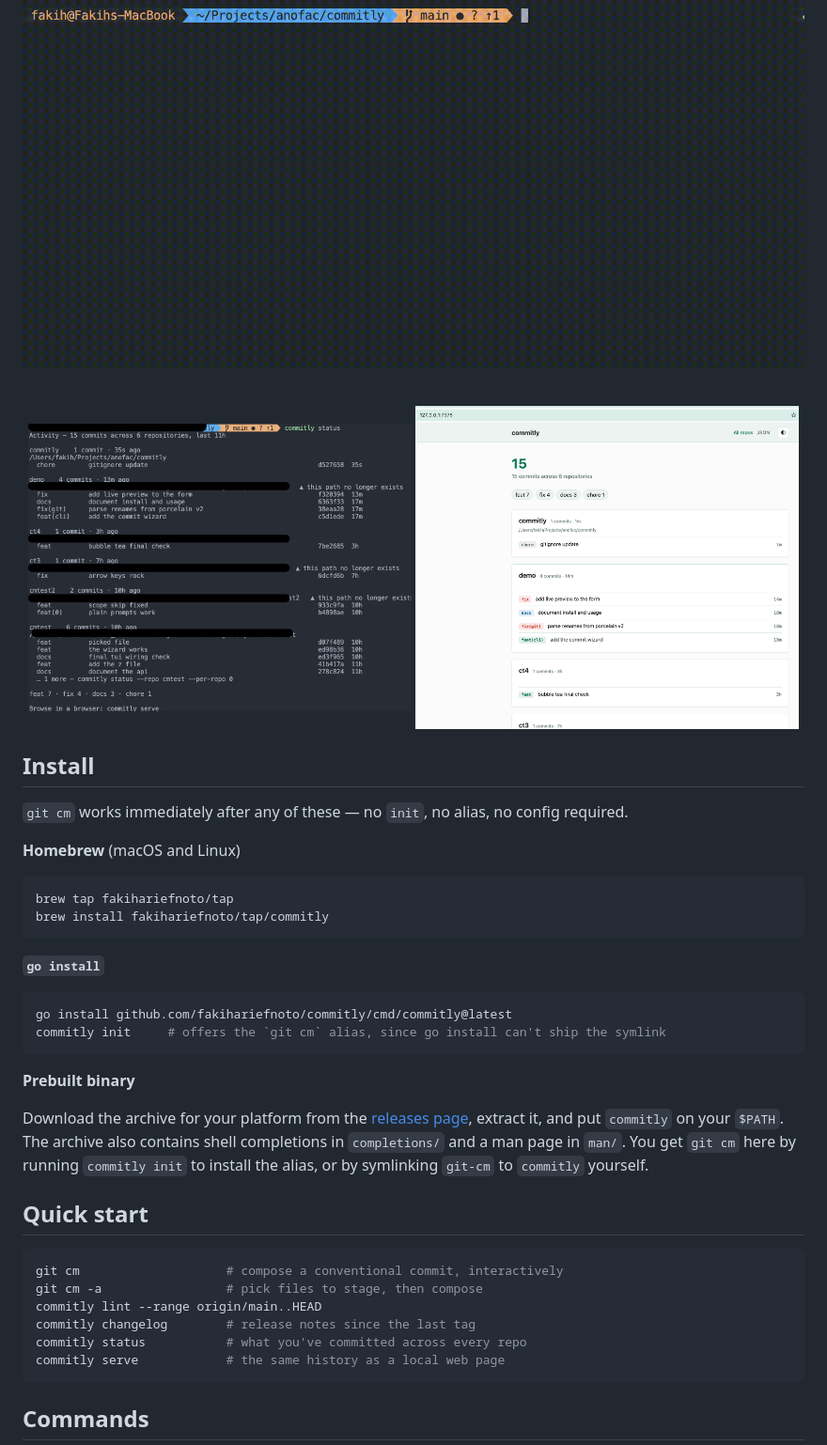
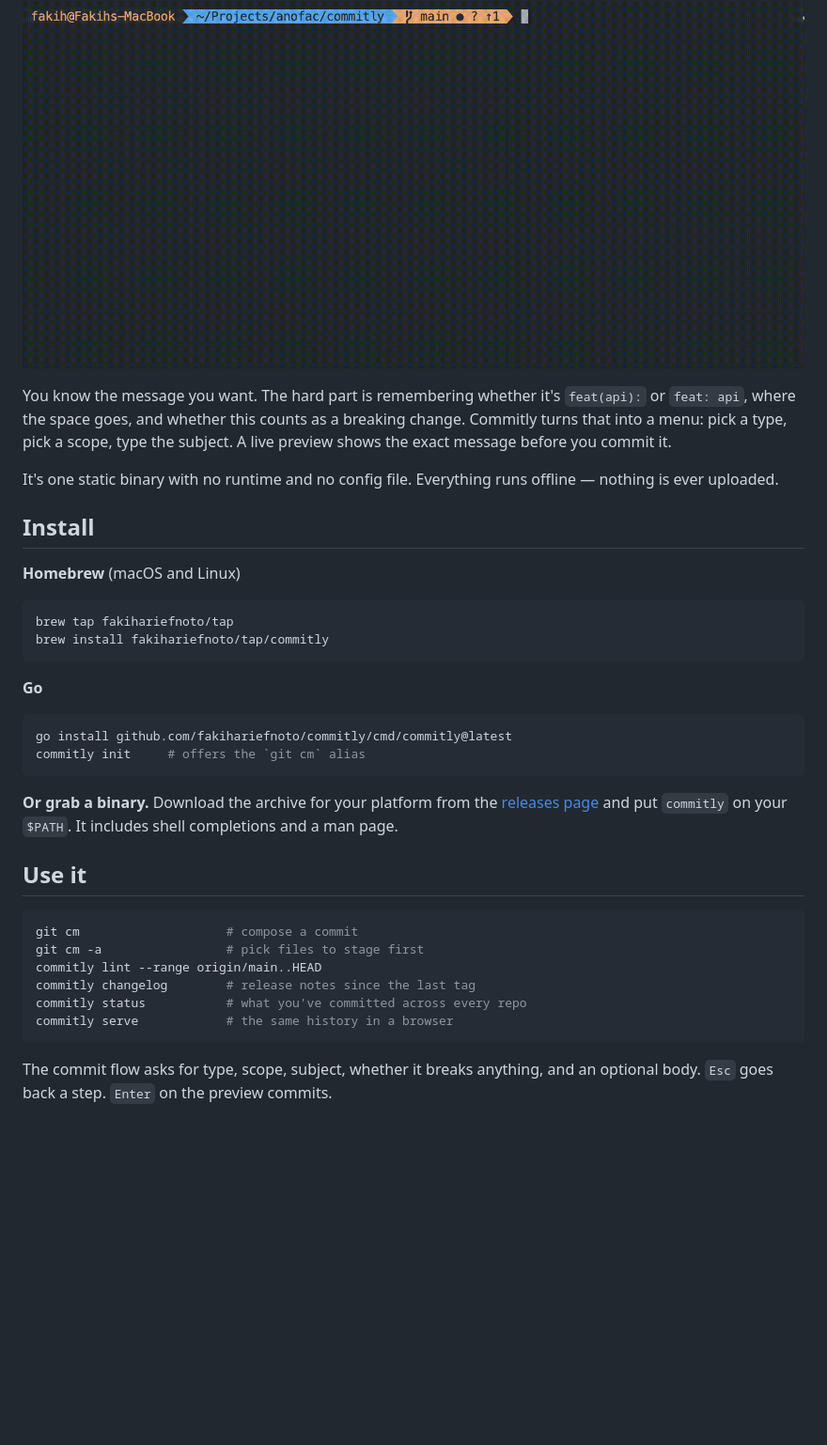
Before and after one commit to fakihariefnoto/commitly, a Markdown page: README.md, the part around one of its changes. Shown at 94% size. Drawn GitHub-style; blank space fills up the shorter version.

````diff
--- a/README.md
+++ b/README.md
@@ -26,16 +5,15 @@ If you've ever had a commit rejected for "missing space after the colon," this t
 
 ![Commitly in action](screenshots/overall.gif)
 
-<br>
+You know the message you want. The hard part is remembering whether it's
+`feat(api):` or `feat: api`, where the space goes, and whether this counts as a
+breaking change. Commitly turns that into a menu: pick a type, pick a scope,
+type the subject. A live preview shows the exact message before you commit it.
 
-<img src="screenshots/status.png" alt="commitly status" width="49%"/>
-<img src="screenshots/server.png" alt="commitly serve" width="49%"/>
-
-</div>
+It's one static binary with no runtime and no config file. Everything runs
+offline — nothing is ever uploaded.
 
 ## Install
-
-`git cm` works immediately after any of these — no `init`, no alias, no config required.
 
 **Homebrew** (macOS and Linux)
 
@@ -44,32 +22,28 @@ brew tap fakihariefnoto/tap
 brew install fakihariefnoto/tap/commitly
 ```
 
-**`go install`**
+**Go**
 
 ```sh
 go install github.com/fakihariefnoto/commitly/cmd/commitly@latest
-commitly init     # offers the `git cm` alias, since go install can't ship the symlink
+commitly init     # offers the `git cm` alias
 ```
 
-**Prebuilt binary**
+**Or grab a binary.** Download the archive for your platform from the
+[releases page](https://github.com/fakihariefnoto/commitly/releases) and put
+`commitly` on your `$PATH`. It includes shell completions and a man page.
 
-Download the archive for your platform from the
-[releases page](https://github.com/fakihariefnoto/commitly/releases), extract it,
-and put `commitly` on your `$PATH`. The archive also contains shell completions
-in `completions/` and a man page in `man/`. You get `git cm` here by running
-`commitly init` to install the alias, or by symlinking `git-cm` to `commitly`
-yourself.
-
-## Quick start
+## Use it
 
 ```sh
-git cm                    # compose a conventional commit, interactively
-git cm -a                 # pick files to stage, then compose
+git cm                    # compose a commit
+git cm -a                 # pick files to stage first
 commitly lint --range origin/main..HEAD
 commitly changelog        # release notes since the last tag
 commitly status           # what you've committed across every repo
-commitly serve            # the same history as a local web page
+commitly serve            # the same history in a browser
 ```
 
-## Commands
+The commit flow asks for type, scope, subject, whether it breaks anything, and
+an optional body. `Esc` goes back a step. `Enter` on the preview commits.
 
````
Also changed, not shown: other parts of README.md (+96 -123 lines).
